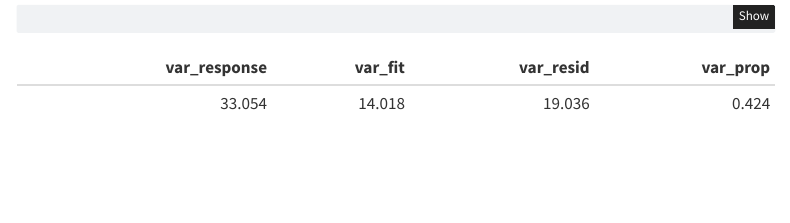
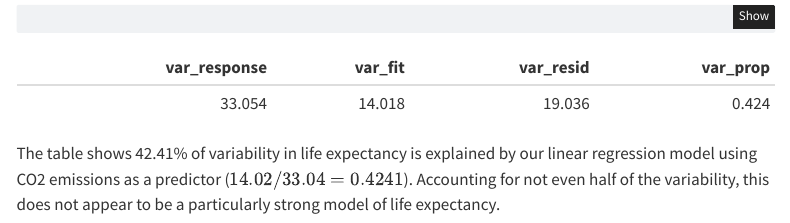
Before and after one commit to AleaSeifert/Stat331-Final_Project, a Quarto document (Stat331Final_Project.qmd): the page in a window 1100 px wide, from 2950 px down. Rendered offline with R 4.5, knitr and Pandoc in place of Quarto, with nearby package versions; code that draws random numbers runs with fixed seeds of ours; some code elsewhere in the file could not run offline; menus at the side of the page are left out.

Commit message:
added explanation of model fit

````diff
--- a/Stat331Final_Project.qmd
+++ b/Stat331Final_Project.qmd
@@ -165,3 +165,5 @@ augment(project_lm) |>
   mutate(var_prop = var_fit/var_response) |>
   knitr::kable(digits = 3)
 ```
+
+The table shows 42.41% of variability in life expectancy is explained by our linear regression model using CO2 emissions as a predictor ($14.02/33.04 = 0.4241$). Accounting for not even half of the variability, this does not appear to be a particularly strong model of life expectancy.
````
